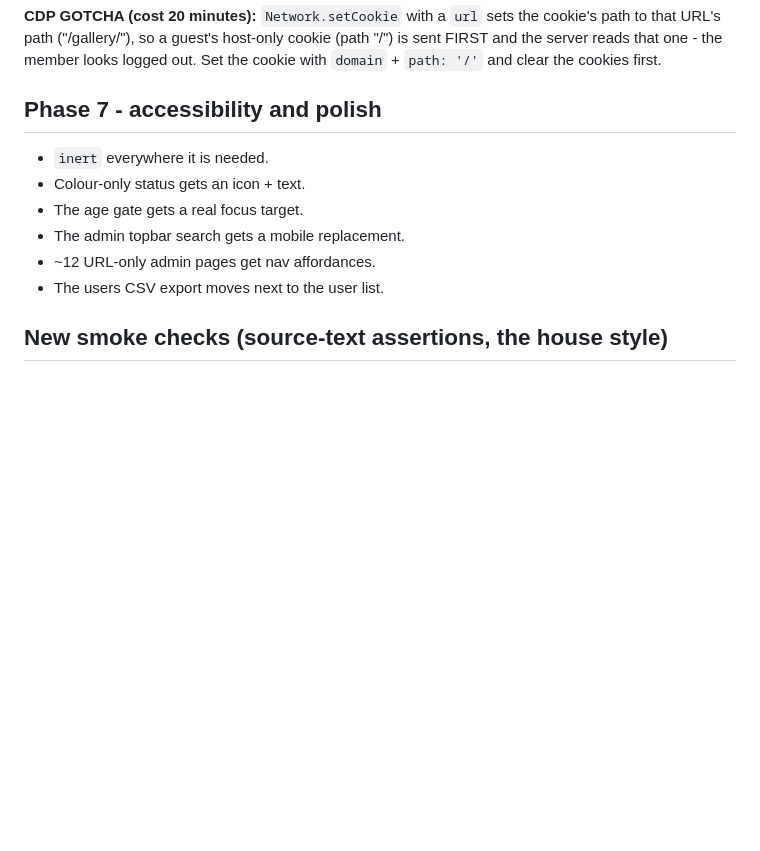
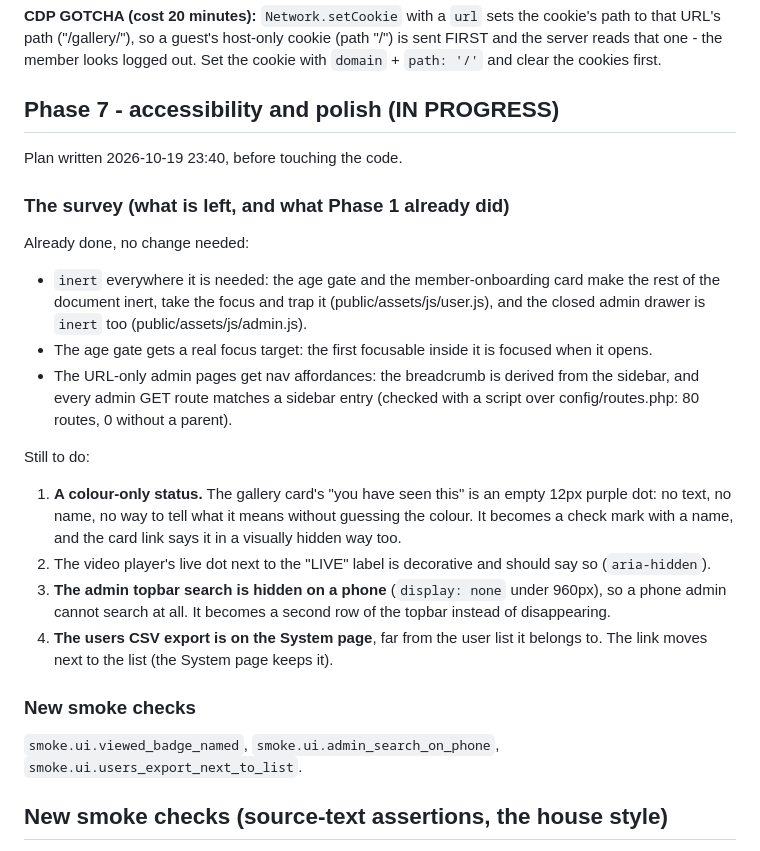
Before and after one commit to k0dejunky/gallery-site, a Markdown page: docs/UI-UPGRADE-PLAN.md, the part around the change. Drawn GitHub-style; blank space fills up the shorter version.

Commit message:
UI upgrade plan: write down the phase 7 plan before the code

```diff
--- a/docs/UI-UPGRADE-PLAN.md
+++ b/docs/UI-UPGRADE-PLAN.md
@@ -188,13 +188,38 @@ cookie's path to that URL's path ("/gallery/"), so a guest's host-only cookie
 logged out. Set the cookie with `domain` + `path: '/'` and clear the cookies
 first.
 
-## Phase 7 - accessibility and polish
-- `inert` everywhere it is needed.
-- Colour-only status gets an icon + text.
-- The age gate gets a real focus target.
-- The admin topbar search gets a mobile replacement.
-- ~12 URL-only admin pages get nav affordances.
-- The users CSV export moves next to the user list.
+## Phase 7 - accessibility and polish (IN PROGRESS)
+
+Plan written 2026-10-19 23:40, before touching the code.
+
+### The survey (what is left, and what Phase 1 already did)
+Already done, no change needed:
+- `inert` everywhere it is needed: the age gate and the member-onboarding
+  card make the rest of the document inert, take the focus and trap it
+  (public/assets/js/user.js), and the closed admin drawer is `inert` too
+  (public/assets/js/admin.js).
+- The age gate gets a real focus target: the first focusable inside it is
+  focused when it opens.
+- The URL-only admin pages get nav affordances: the breadcrumb is derived
+  from the sidebar, and every admin GET route matches a sidebar entry (checked
+  with a script over config/routes.php: 80 routes, 0 without a parent).
+
+Still to do:
+1. **A colour-only status.** The gallery card's "you have seen this" is an
+   empty 12px purple dot: no text, no name, no way to tell what it means
+   without guessing the colour. It becomes a check mark with a name, and the
+   card link says it in a visually hidden way too.
+2. The video player's live dot next to the "LIVE" label is decorative and
+   should say so (`aria-hidden`).
+3. **The admin topbar search is hidden on a phone** (`display: none` under
+   960px), so a phone admin cannot search at all. It becomes a second row of
+   the topbar instead of disappearing.
+4. **The users CSV export is on the System page**, far from the user list it
+   belongs to. The link moves next to the list (the System page keeps it).
+
+### New smoke checks
+`smoke.ui.viewed_badge_named`, `smoke.ui.admin_search_on_phone`,
+`smoke.ui.users_export_next_to_list`.
 
 ## New smoke checks (source-text assertions, the house style)
 `smoke.ui.admin_bulk_confirm`, `smoke.ui.css_vars_defined`,
```
